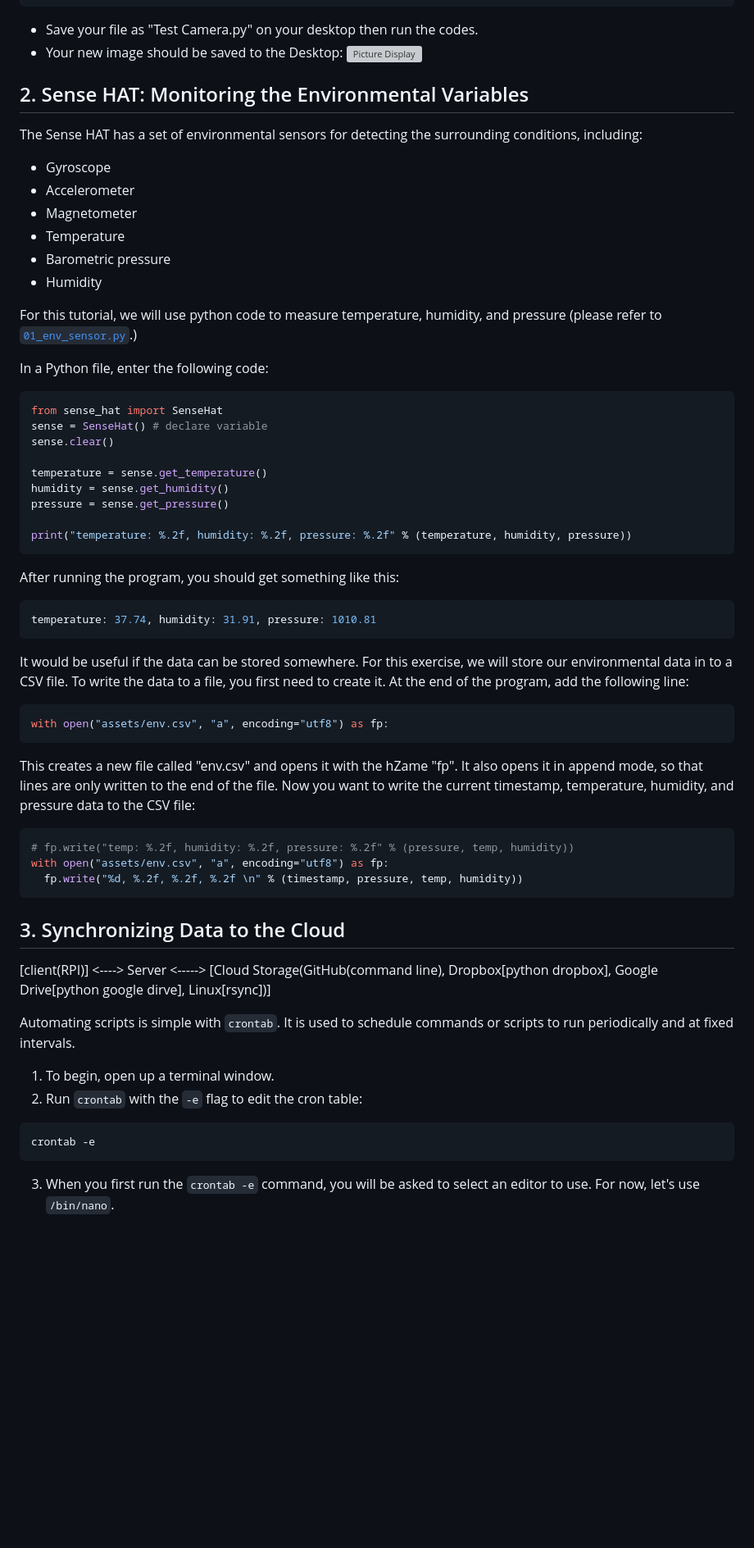
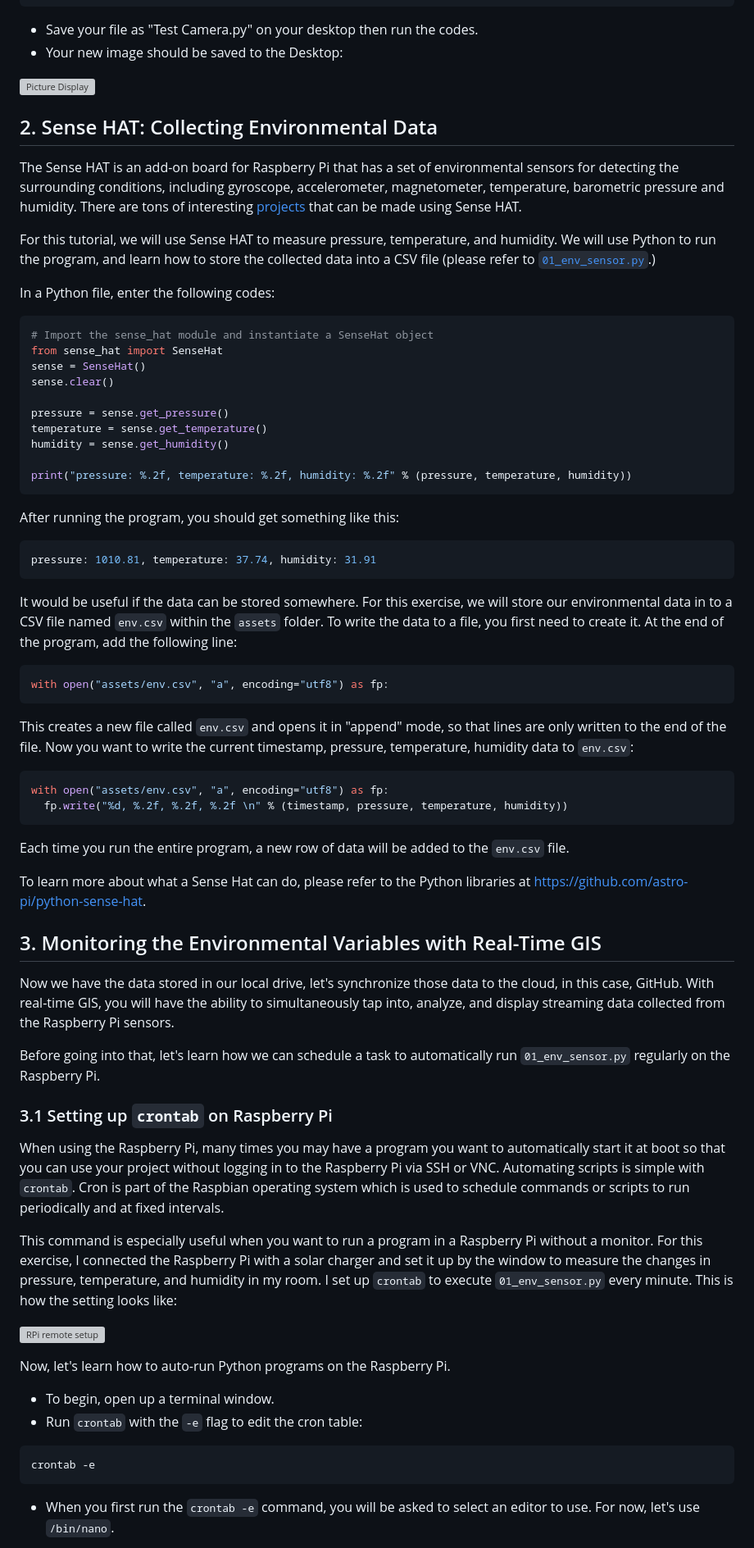
Before and after one commit to jakobzhao/geog595, a Markdown page: 08_iot/pe.md, the part around one of its changes. Shown at 82% size. GitHub-like rendering; blank space fills up the shorter version; grey boxes are pictures that could not be loaded.

````diff
--- a/08_iot/pe.md
+++ b/08_iot/pe.md
@@ -128,59 +131,71 @@ Complete the following steps to set up Raspberry Pi:
   ```
   - Save your file as "Test Camera.py" on your desktop then run the codes.
   - Your new image should be saved to the Desktop:
+
   ![Picture Display](img/imagee.jpg)
 
 
-## 2. Sense HAT: Monitoring the Environmental Variables
+## 2. Sense HAT: Collecting Environmental Data
 
-The Sense HAT has a set of environmental sensors for detecting the surrounding conditions, including:
-- Gyroscope
-- Accelerometer
-- Magnetometer
-- Temperature
-- Barometric pressure
-- Humidity
+The Sense HAT is an add-on board for Raspberry Pi that has a set of environmental sensors for detecting the surrounding conditions, including gyroscope, accelerometer, magnetometer, temperature, barometric pressure and humidity. There are tons of interesting [projects](https://projects.raspberrypi.org/en/projects?hardware[]=sense-hat) that can be made using Sense HAT.
 
-For this tutorial, we will use python code to measure temperature, humidity, and pressure (please refer to  [`01_env_sensor.py`](01_env_sensor.py).)
+For this tutorial, we will use Sense HAT to measure pressure, temperature, and humidity. We will use Python to run the program, and learn how to store the collected data into a CSV file (please refer to  [`01_env_sensor.py`](01_env_sensor.py).)
 
-In a Python file, enter the following code:
+In a Python file, enter the following codes:
 ```Python
+# Import the sense_hat module and instantiate a SenseHat object
 from sense_hat import SenseHat
-sense = SenseHat() # declare variable
+sense = SenseHat()
 sense.clear()
 
+pressure = sense.get_pressure()
 temperature = sense.get_temperature()
 humidity = sense.get_humidity()
-pressure = sense.get_pressure()
 
-print("temperature: %.2f, humidity: %.2f, pressure: %.2f" % (temperature, humidity, pressure))
+print("pressure: %.2f, temperature: %.2f, humidity: %.2f" % (pressure, temperature, humidity))
 ```
 After running the program, you should get something like this:
 ```Python
-temperature: 37.74, humidity: 31.91, pressure: 1010.81
+pressure: 1010.81, temperature: 37.74, humidity: 31.91
 ```
-It would be useful if the data can be stored somewhere. For this exercise, we will store our environmental data in to a CSV file. To write the data to a file, you first need to create it. At the end of the program, add the following line:
+It would be useful if the data can be stored somewhere. For this exercise, we will store our environmental data in to a CSV file named `env.csv` within the `assets` folder. To write the data to a file, you first need to create it. At the end of the program, add the following line:
 ```Python
 with open("assets/env.csv", "a", encoding="utf8") as fp:
 ```
-This creates a new file called "env.csv" and opens it with the hZame "fp". It also opens it in append mode, so that lines are only written to the end of the file. Now you want to write the current timestamp, temperature, humidity, and pressure data to the CSV file:
+This creates a new file called `env.csv` and opens it in "append" mode, so that lines are only written to the end of the file. Now you want to write the current timestamp, pressure, temperature, humidity data to `env.csv`:
 ```Python
-# fp.write("temp: %.2f, humidity: %.2f, pressure: %.2f" % (pressure, temp, humidity))
 with open("assets/env.csv", "a", encoding="utf8") as fp:
-  fp.write("%d, %.2f, %.2f, %.2f \n" % (timestamp, pressure, temp, humidity))
+  fp.write("%d, %.2f, %.2f, %.2f \n" % (timestamp, pressure, temperature, humidity))
 ```
+Each time you run the entire program, a new row of data will be added to the `env.csv` file.
 
-## 3. Synchronizing Data to the Cloud
+To learn more about what a Sense Hat can do, please refer to the Python libraries at https://github.com/astro-pi/python-sense-hat.
 
-[client(RPI)] <----> Server <-----> [Cloud Storage(GitHub(command line), Dropbox[python dropbox], Google Drive[python google dirve], Linux[rsync])]
+## 3. Monitoring the Environmental Variables with Real-Time GIS
+<!--
+[client(RPI)] <-> Server <-> [Cloud Storage(GitHub(command line), Dropbox[python dropbox], Google Drive[python google dirve], Linux[rsync])]
+-->
 
-Automating scripts is simple with `crontab`. It is used to schedule commands or scripts to run periodically and at fixed intervals.
+Now we have the data stored in our local drive, let's synchronize those data to the cloud, in this case, GitHub. With real-time GIS, you will have the ability to simultaneously tap into, analyze, and display streaming data collected from the Raspberry Pi sensors.
 
-1. To begin, open up a terminal window.
-2. Run `crontab` with the `-e` flag to edit the cron table:
+Before going into that, let's learn how we can schedule a task to automatically run `01_env_sensor.py` regularly on the Raspberry Pi.
+
+### 3.1 Setting up `crontab` on Raspberry Pi
+
+When using the Raspberry Pi, many times you may have a program you want to automatically start it at boot so that you can use your project without logging in to the Raspberry Pi via SSH or VNC. Automating scripts is simple with `crontab`. Cron is part of the Raspbian operating system which is used to schedule commands or scripts to run periodically and at fixed intervals.
+
+This command is especially useful when you want to run a program in a Raspberry Pi without a monitor. For this exercise, I connected the Raspberry Pi with a solar charger and set it up by the window to measure the changes in pressure, temperature, and humidity in my room. I set up `crontab` to execute `01_env_sensor.py` every minute. This is how the setting looks like:
+
+![RPi remote setup](img/rpi_solar.JPG)
+
+
+Now, let's learn how to auto-run Python programs on the Raspberry Pi.
+
+- To begin, open up a terminal window.
+- Run `crontab` with the `-e` flag to edit the cron table:
 
 ```shell
 crontab -e
 ```
-3. When you first run the `crontab -e` command, you will be asked to select an editor to use. For now, let's use `/bin/nano`.
+- When you first run the `crontab -e` command, you will be asked to select an editor to use. For now, let's use `/bin/nano`.
 
````
Also changed, not shown: other parts of 08_iot/pe.md (+35 -30 lines), 08_iot/readme.md (+1 -1 lines), 08_iot/img/env_data.JPG (added), 08_iot/img/webpage.JPG (added), 1 other file.
